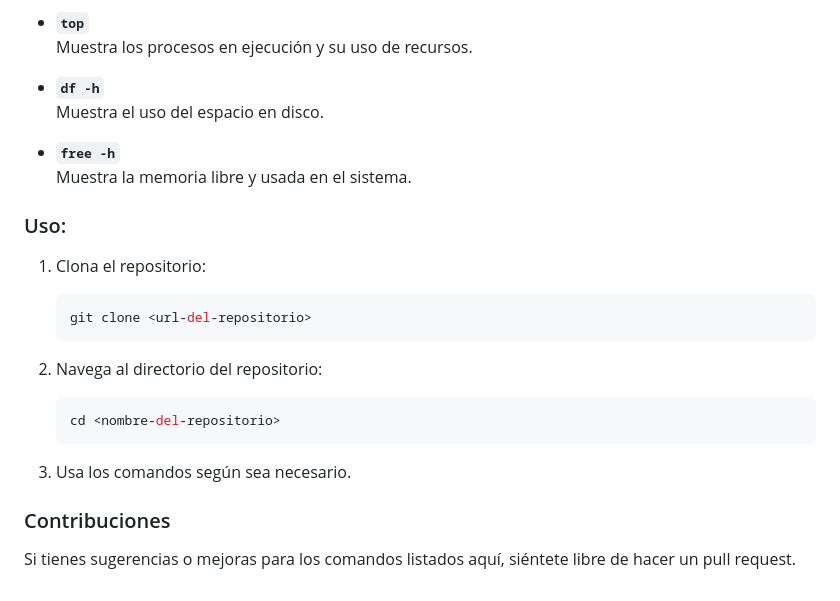
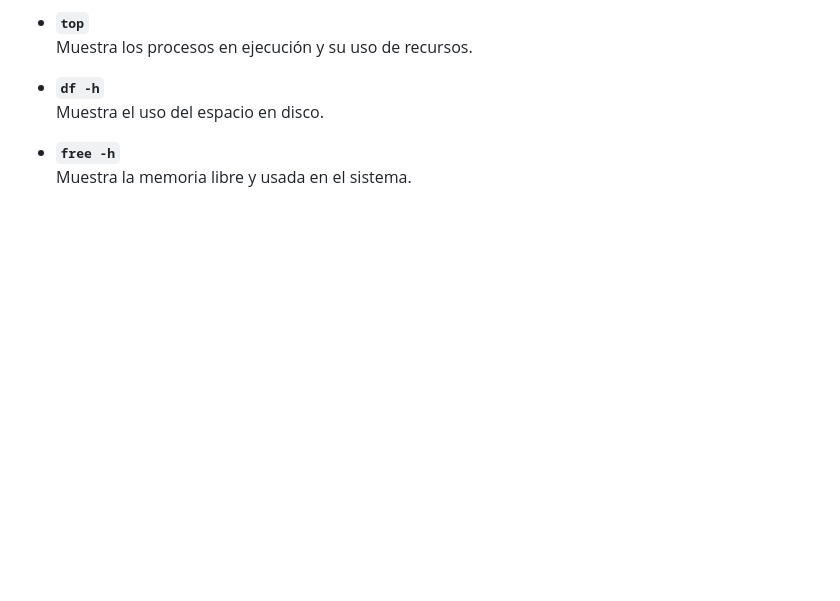
Before and after one commit to FernandoGonzalezArias/full-stack-javascript-2024, a Markdown page: git-github/README.md, the part around the change. Rendered like a GitHub page; blank space fills up the shorter version.

````diff
--- a/git-github/README.md
+++ b/git-github/README.md
@@ -135,21 +135,3 @@ Este repositorio contiene una colección de comandos de consola útiles para el
 
 - **`free -h`**
   Muestra la memoria libre y usada en el sistema.
-
-### Uso:
-
-1. Clona el repositorio:
-    ```bash
-    git clone <url-del-repositorio>
-    ```
-
-2. Navega al directorio del repositorio:
-    ```bash
-    cd <nombre-del-repositorio>
-    ```
-
-3. Usa los comandos según sea necesario.
-
-### Contribuciones
-
-Si tienes sugerencias o mejoras para los comandos listados aquí, siéntete libre de hacer un pull request.
````
